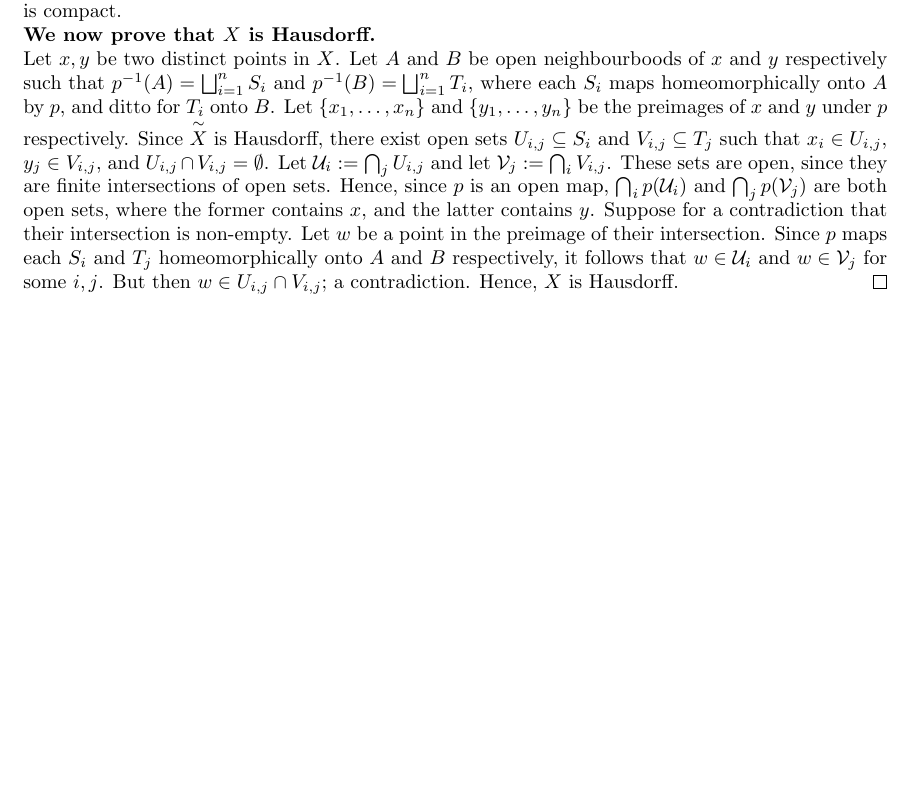
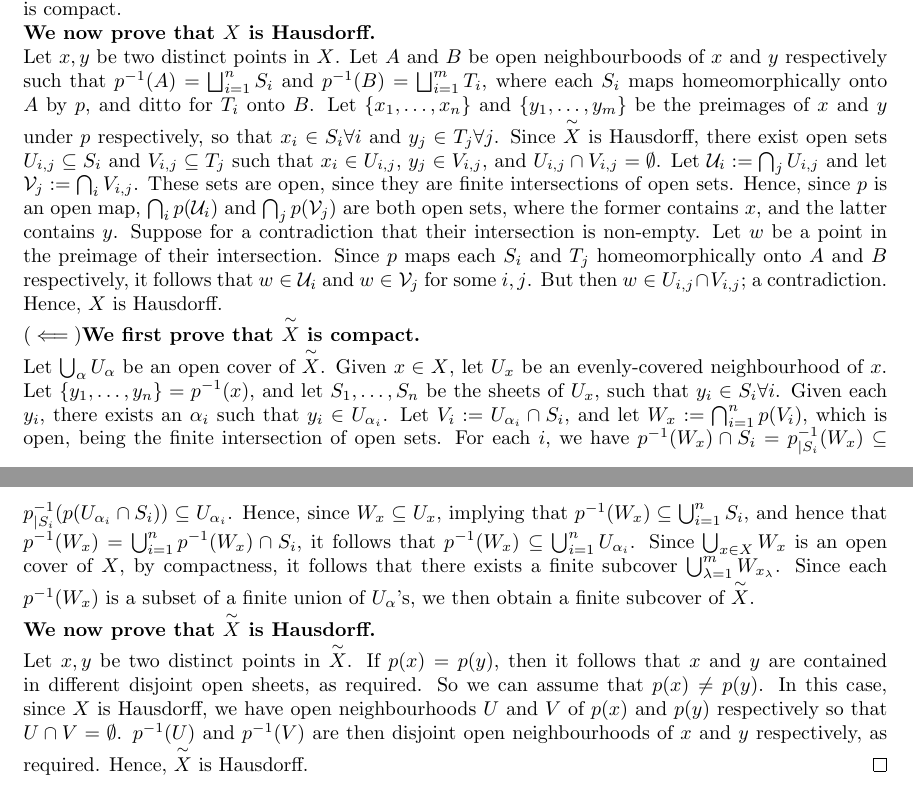
Before and after one commit to Beethoven2138/Hatcher-solutions, a LaTeX document (solutions.tex): part of page 44 of 44 before the commit and two parts of pages 44 and 45 of 45 after it, the two joined at a grey line, cut so that both start at the same text, the shorter picture padded with empty space. Compiled offline with pdfLaTeX.

Commit message:
Update solutions.tex

```diff
--- a/solutions.tex
+++ b/solutions.tex
@@ -914,6 +914,14 @@ $(\implies)$\textbf{We first prove that $X$ is compact.}
 
 \noindent\textbf{We now prove that $X$ is Hausdorff.}
 
-\noindent Let $x,y$ be two distinct points in $X$. Let $A$ and $B$ be open neighbourboods of $x$ and $y$ respectively such that $p^{-1}(A)=\bigsqcup_{i=1}^nS_i$ and $p^{-1}(B)=\bigsqcup_{i=1}^nT_i$, where each $S_i$ maps homeomorphically onto $A$ by $p$, and ditto for $T_i$ onto $B$. Let $\{x_1,\dots, x_n\}$ and $\{y_1,\dots, y_n\}$ be the preimages of $x$ and $y$ under $p$ respectively. Since $\overset{\sim}{X}$ is Hausdorff, there exist open sets $U_{i,j}\subseteq S_i$ and $V_{i,j}\subseteq T_j$ such that $x_i\in U_{i,j}$, $y_j\in V_{i,j}$, and $U_{i,j}\cap V_{i,j}=\emptyset$. Let $\mathcal{U}_i:=\bigcap_{j}U_{i,j}$ and let $\mathcal{V}_j:=\bigcap_{i}V_{i,j}$. These sets are open, since they are finite intersections of open sets. Hence, since $p$ is an open map, $\bigcap_ip(\mathcal{U}_i)$ and $\bigcap_jp(\mathcal{V}_j)$ are both open sets, where the former contains $x$, and the latter contains $y$. Suppose for a contradiction that their intersection is non-empty. Let $w$ be a point in the preimage of their intersection. Since $p$ maps each $S_i$ and $T_j$ homeomorphically onto $A$ and $B$ respectively, it follows that $w\in\mathcal{U}_i$ and $w\in\mathcal{V}_j$ for some $i,j$. But then $w\in U_{i,j}\cap V_{i,j}$; a contradiction. Hence, $X$ is Hausdorff.
+\noindent Let $x,y$ be two distinct points in $X$. Let $A$ and $B$ be open neighbourboods of $x$ and $y$ respectively such that $p^{-1}(A)=\bigsqcup_{i=1}^nS_i$ and $p^{-1}(B)=\bigsqcup_{i=1}^mT_i$, where each $S_i$ maps homeomorphically onto $A$ by $p$, and ditto for $T_i$ onto $B$. Let $\{x_1,\dots, x_n\}$ and $\{y_1,\dots, y_m\}$ be the preimages of $x$ and $y$ under $p$ respectively, so that $x_i\in S_i\forall i$ and $y_j\in T_j\forall j$. Since $\overset{\sim}{X}$ is Hausdorff, there exist open sets $U_{i,j}\subseteq S_i$ and $V_{i,j}\subseteq T_j$ such that $x_i\in U_{i,j}$, $y_j\in V_{i,j}$, and $U_{i,j}\cap V_{i,j}=\emptyset$. Let $\mathcal{U}_i:=\bigcap_{j}U_{i,j}$ and let $\mathcal{V}_j:=\bigcap_{i}V_{i,j}$. These sets are open, since they are finite intersections of open sets. Hence, since $p$ is an open map, $\bigcap_ip(\mathcal{U}_i)$ and $\bigcap_jp(\mathcal{V}_j)$ are both open sets, where the former contains $x$, and the latter contains $y$. Suppose for a contradiction that their intersection is non-empty. Let $w$ be a point in the preimage of their intersection. Since $p$ maps each $S_i$ and $T_j$ homeomorphically onto $A$ and $B$ respectively, it follows that $w\in\mathcal{U}_i$ and $w\in\mathcal{V}_j$ for some $i,j$. But then $w\in U_{i,j}\cap V_{i,j}$; a contradiction. Hence, $X$ is Hausdorff.
+
+\noindent $(\impliedby)$\textbf{We first prove that $\overset{\sim}{X}$ is compact.}
+
+\noindent Let $\bigcup_\alpha U_\alpha$ be an open cover of $\overset{\sim}{X}$. Given $x\in X$, let $U_x$ be an evenly-covered neighbourhood of $x$. Let $\{y_1,\dots, y_{n}\} = p^{-1}(x)$, and let $S_1,\dots, S_{n}$ be the sheets of $U_x$, such that $y_i\in S_i\forall i$. Given each $y_i$, there exists an $\alpha_i$ such that $y_i\in U_{\alpha_i}$. Let $V_i:=U_{\alpha_i}\cap S_i$, and let $W_x:=\bigcap_{i=1}^np(V_i)$, which is open, being the finite intersection of open sets. For each $i$, we have $p^{-1}(W_x)\cap S_i=p_{|S_i}^{-1}(W_x)\subseteq p_{|S_i}^{-1}(p(U_{\alpha_i}\cap S_i))\subseteq U_{\alpha_i}$. Hence, since $W_x\subseteq U_x$, implying that $p^{-1}(W_x)\subseteq \bigcup_{i=1}^n S_i$, and hence that $p^{-1}(W_x)=\bigcup_{i=1}^n p^{-1}(W_x)\cap S_i$, it follows that $p^{-1}(W_x)\subseteq \bigcup_{i=1}^n U_{\alpha_i}$. Since $\bigcup_{x\in X}W_x$ is an open cover of $X$, by compactness, it follows that there exists a finite subcover $\bigcup_{\lambda=1}^m W_{x_\lambda}$. Since each $p^{-1}(W_x)$ is a subset of a finite union of $U_\alpha$'s, we then obtain a finite subcover of $\overset{\sim}{X}$.
+
+\noindent\textbf{We now prove that $\overset{\sim}{X}$ is Hausdorff.}
+
+\noindent Let $x,y$ be two distinct points in $\overset{\sim}{X}$. If $p(x)=p(y)$, then it follows that $x$ and $y$ are contained in different disjoint open sheets, as required. So we can assume that $p(x)\neq p(y)$. In this case, since $X$ is Hausdorff, we have open neighbourhoods $U$ and $V$ of $p(x)$ and $p(y)$ respectively so that $U\cap V=\emptyset$. $p^{-1}(U)$ and $p^{-1}(V)$ are then disjoint open neighbourhoods of $x$ and $y$ respectively, as required. Hence, $\overset{\sim}{X}$ is Hausdorff.
 \end{proof}
 \end{document}
```
